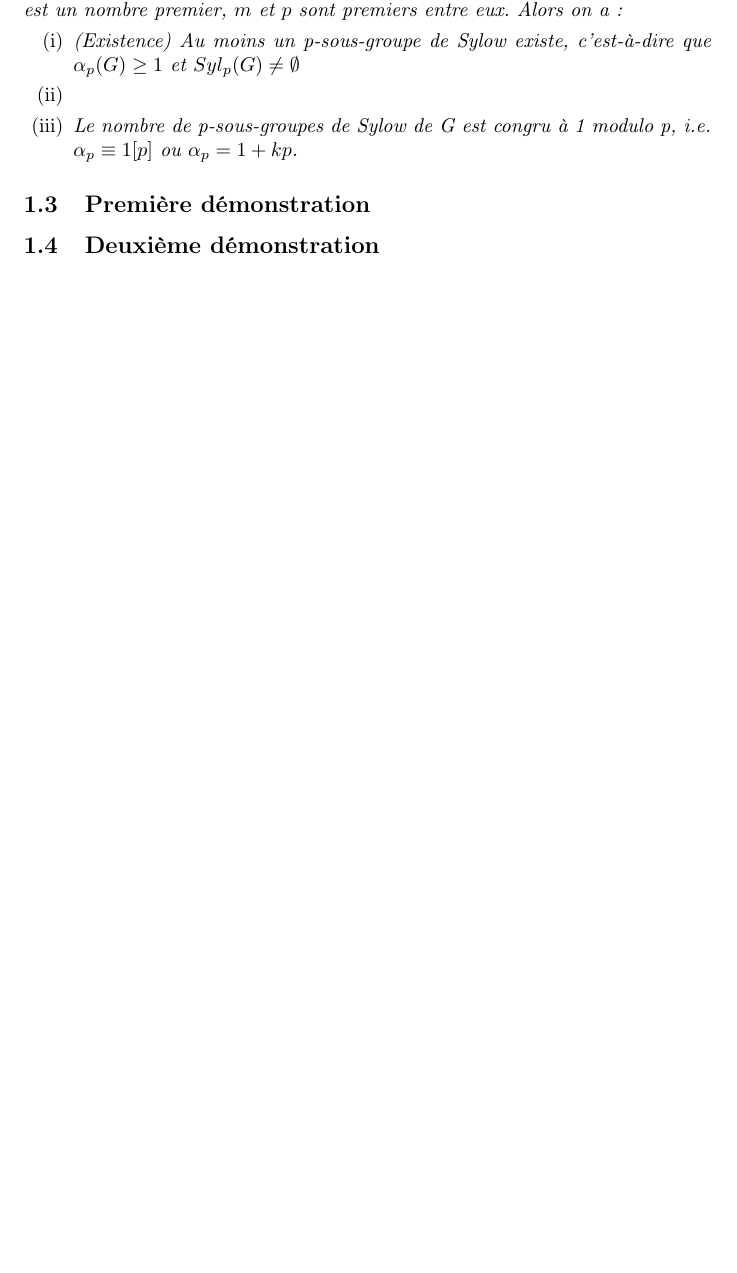
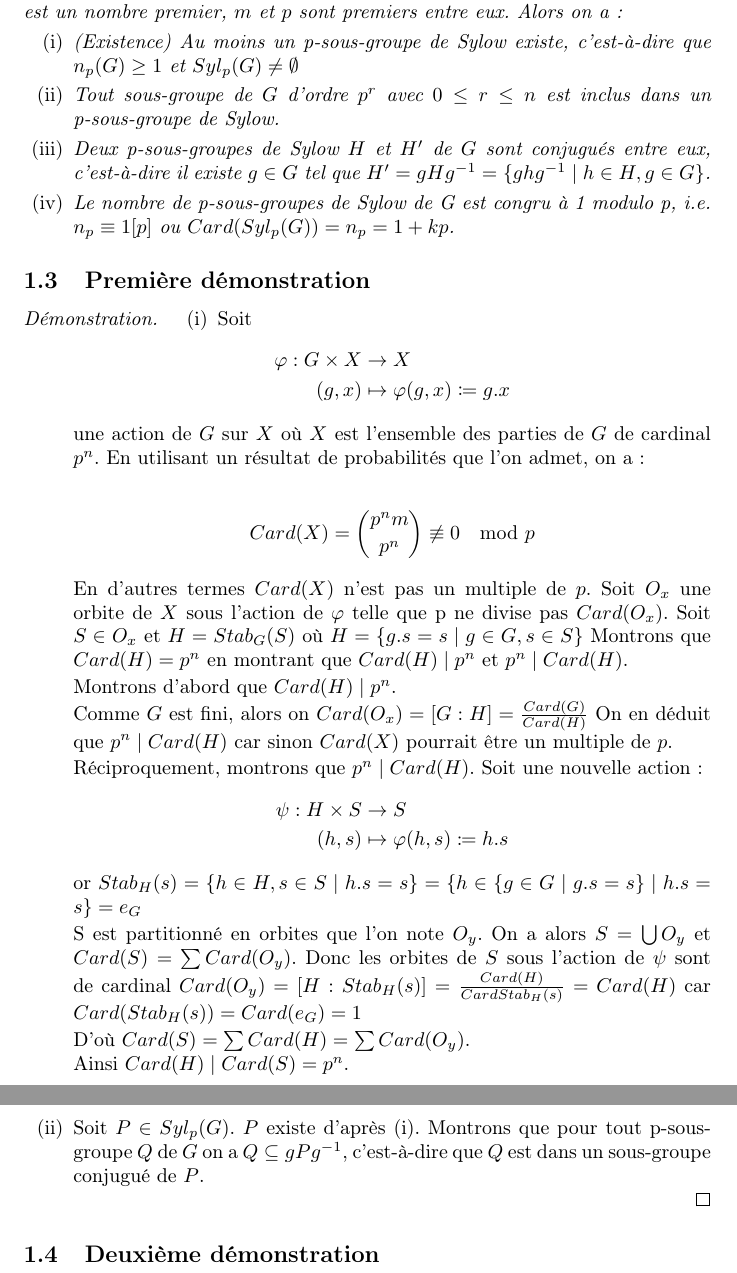
Before and after one commit to SP-84/finitegroups, a LaTeX paper (ams_groups.tex): part of page 4 of 6 before the commit and two parts of pages 4 and 5 of 7 after it, the two joined at a grey line, cut so that both start at the same text, the shorter picture padded with empty space. Compiled offline with pdfLaTeX.

Commit message:
Added proof of existence of a Sylow subgroup, began (ii)

```diff
--- a/ams_groups.tex
+++ b/ams_groups.tex
@@ -26,8 +26,14 @@
 	description={Groupe quelconque},
 	type=symbols
 }
+\newglossaryentry{card}{
+	name={\ensuremath{Card(X)}},
+	sort=card,
+	description={Cardinal de l'ensemble X fini},
+	type=symbols
+}
 \newglossaryentry{n}{
-	name={\ensuremath{H \trianglelefteq G}},
+	name={\ensuremath{H \triangleleft G}},
 	sort=n,
 	description={H est un sous-groupe distingué de G},
 	type=symbols
@@ -51,7 +57,7 @@
 	type=symbols
 }
 \newglossaryentry{psubgroupsnb}{
-	name={\ensuremath{\alpha_{p}}},
+	name={\ensuremath{n_{p}}},
 	sort=psubgroupsnb,
 	description={Nombre de p-sous-groupes de Sylow de G},
 	type=symbols
@@ -84,7 +91,7 @@
 \newtheorem*{notation}{Notation}
 
 \title{AMS Autour des p-sous-groupes de Sylow}
-\author{Samy AMARA, Gabriel PITINO, et Guillaume SALLOUM}
+\author{Samy Amara, Gabriel Pitino, et Guillaume Salloum}
 \date{}
 
 \begin{document}
@@ -167,17 +174,63 @@ Plusieurs formulations sont possibles pour les théorèmes,
 nous avons décidé d'adapter celle de l'énoncé du sujet directement en ajoutant un dernier point issu de \cite[p.~215]{chen2024napkin}.
 
 \begin{theorem}[Théorèmes de Sylow]
-	Soit \( G \) un groupe d'ordre \( p^{\alpha}m \) où \( p \) est un nombre premier, \( m \) et \( p \) sont premiers entre eux. Alors on a :
+	Soit \( G \) un groupe d'ordre \( p^{n}m \) où \( p \) est un nombre premier, \( m \) et \( p \) sont premiers entre eux. Alors on a :
 	\begin{enumerate}[label={\upshape(\roman*)}]
-		\item (Existence) Au moins un p-sous-groupe de Sylow existe, c'est-à-dire que \( \alpha_{p}(G) \geq 1 \) et \( Syl_{p}(G) \neq \emptyset \)
-		\item
-		\item Le nombre de p-sous-groupes de Sylow de G est congru à 1 modulo p, i.e. \( \alpha_{p} \equiv 1 [p] \) ou \( \alpha_{p} = 1 + kp \).
+		\item (Existence) Au moins un p-sous-groupe de Sylow existe, c'est-à-dire que \( n_{p}(G) \geq 1 \) et \( Syl_{p}(G) \neq \emptyset \)
+		\item Tout sous-groupe de \( G \) d'ordre \( p^{r} \) avec \( 0 \leq r \leq n \) est inclus dans un p-sous-groupe de Sylow.
+		\item Deux p-sous-groupes de Sylow \( H \) et \( H' \) de \( G \) sont conjugués entre eux, c'est-à-dire il existe \( g \in G \) tel que \( H' = gHg^{-1} = \{ ghg^{-1} \mid h \in H, g \in G \} \).
+		\item Le nombre de p-sous-groupes de Sylow de G est congru à 1 modulo p, i.e. \( n_{p} \equiv 1 [p] \) ou \( Card(Syl_{p}({G})) = n_{p} = 1 + kp \).
 
 	\end{enumerate}
 
 \end{theorem}
 
 \subsection{Première démonstration}
+
+\begin{proof}
+	\begin{enumerate}[label={\upshape(\roman*)}]
+		\item Soit
+\begin{align*}
+	\varphi : G \times X &\to X \\
+	(g,x) &\mapsto \varphi(g,x) \coloneq g.x
+\end{align*}
+
+une action de \( G \) sur \( X \) où \( X \) est l'ensemble des parties de \( G \) de cardinal \( p^{n} \). En utilisant un résultat de probabilités que l'on admet, on a :
+
+\begin{align*}
+	Card(X) = \binom{p^{n}m}{p^{n}} \not\equiv 0 \mod  p
+\end{align*}
+
+
+En d'autres termes \( Card(X) \) n'est pas un multiple de \( p \).
+Soit \( O_{x} \) une orbite de \( X \) sous l'action de \( \varphi \) telle que  p ne divise pas \( Card(O_{x}) \). Soit \( S \in O_{x} \) et \( H = Stab_{G}({S}) \) où
+\( H = \{ g.s = s \mid g \in G, s \in S \} \)
+Montrons que \( Card(H) = p^{n} \) en montrant que \( Card(H) \mid p^{n} \) et \( p^{n} \mid Card(H) \).
+
+\par Montrons d'abord que \( Card(H) \mid p^{n} \). \\
+Comme \( G \) est fini, alors on \( Card(O_{x}) = [G : H]  = \frac{Card(G)}{Card(H)} \)
+On en déduit que \( p^{n} \mid Card(H) \) car sinon \( Card(X) \) pourrait être un multiple de \( p \).
+
+\par Réciproquement, montrons que \( p^{n} \mid Card(H) \). Soit une nouvelle action :
+\begin{align*}
+	\psi : H \times S &\to S \\
+	(h,s) &\mapsto \varphi(h,s) \coloneq h.s
+\end{align*}
+
+or \( Stab_{H}({s}) = \{ h \in H, s \in S \mid h.s = s \} = \{ h \in \{g \in G \mid g.s = s \} \mid h.s = s \} = {e_{G}} \)
+
+S est partitionné en orbites que l'on note \( O_y \). On a alors \( S = \bigcup O_{y} \) et
+\( Card(S) = \sum Card(O_{y}) \).
+Donc les orbites de \( S \) sous l'action de \( \psi \) sont de cardinal \( Card(O_y) = [H : Stab_{H}({s}) ] = \frac{Card(H)}{Card{Stab_{H}({s})}} = Card(H) \) car \( Card(Stab_{H}({s})) = Card(e_{G}) = 1 \)
+
+D'où \( Card(S) = \sum Card(H) = \sum Card(O_{y}) \). \\
+Ainsi \( Card(H) \mid Card(S) = p^{n} \).
+
+\item Soit \( P \in Syl_{p}({G}) \). \( P \) existe d'après (i). Montrons que pour tout p-sous-groupe \( Q \) de \( G \) on a \( Q \subseteq gPg^{-1} \), c'est-à-dire que \( Q \) est dans un sous-groupe conjugué de \( P \).
+
+	\end{enumerate}
+\end{proof}
+
 
 \subsection{Deuxième démonstration}
 
```
Also changed, not shown: ams_groups.pdf, ams_groups.tex (5 more changed lines).
